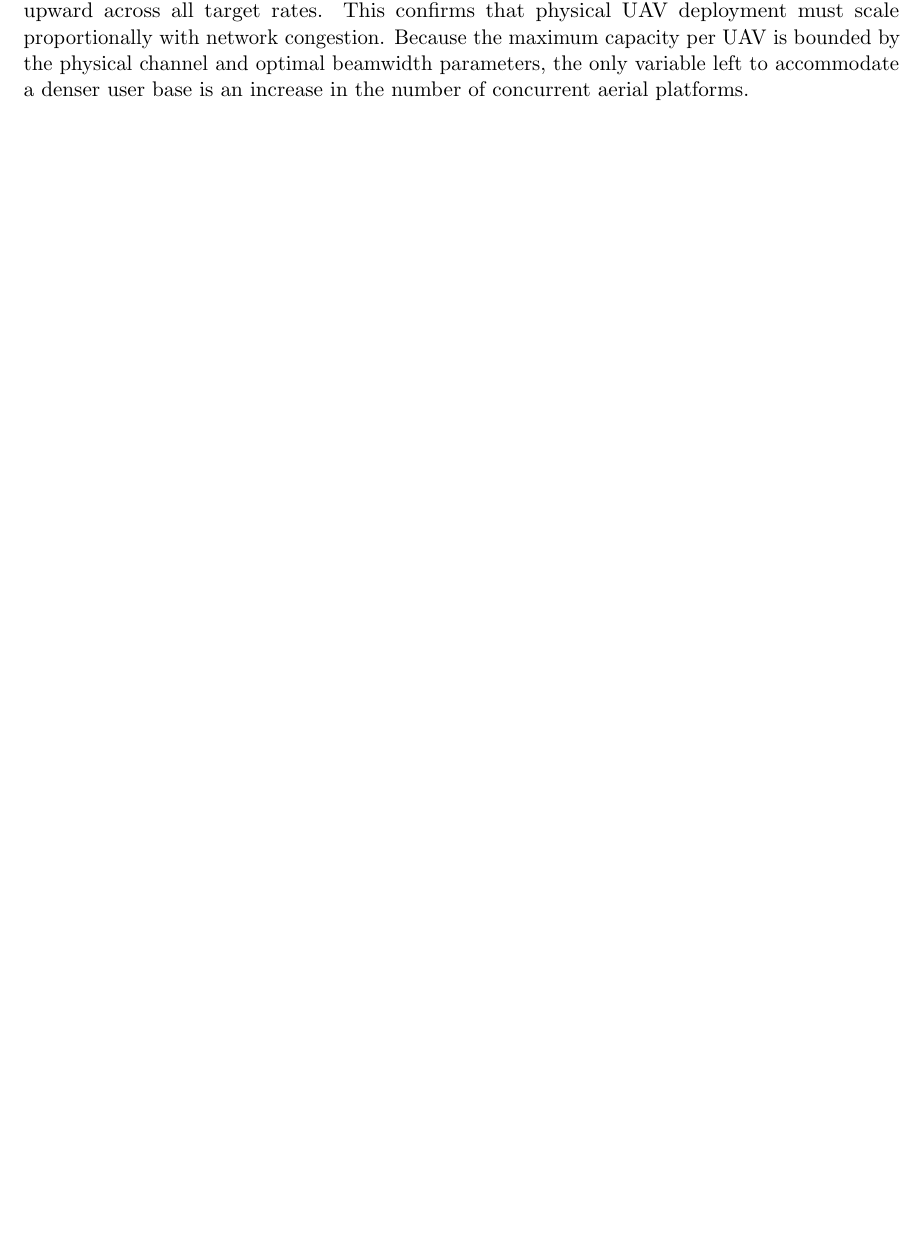
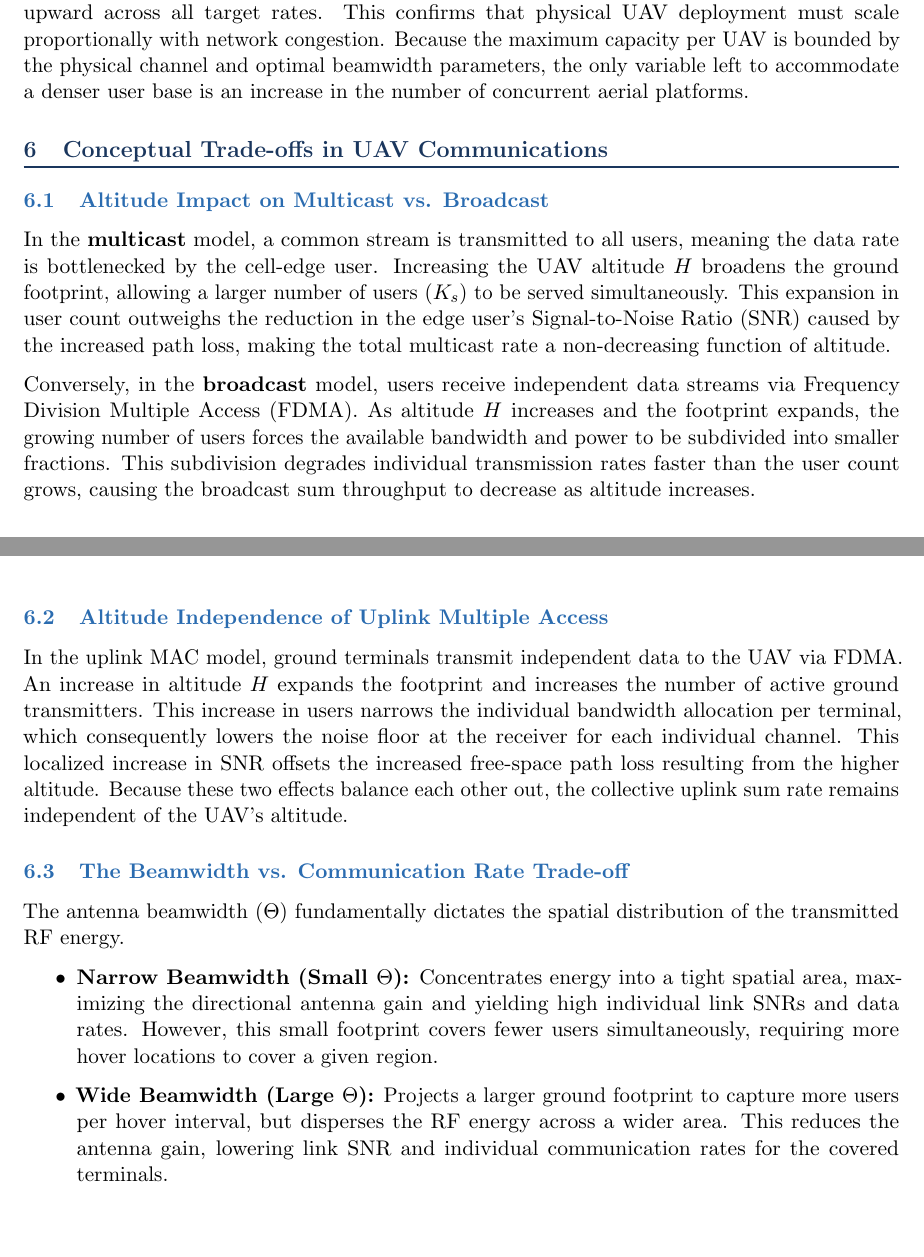
Before and after one commit to AndrewManitsas/AltitudeBeamwidthOptimization, a LaTeX paper (report/report.tex): part of page 9 of 10 before the commit and two parts of pages 9 and 10 of 11 after it, the two joined at a grey line, cut so that both start at the same text, the shorter picture padded with empty space. Compiled offline with pdfLaTeX.

Commit message:
Added Q6 section to the report

```diff
--- a/report/report.tex
+++ b/report/report.tex
@@ -285,6 +285,36 @@ all target rates. This confirms that physical UAV deployment must scale proporti
     congestion. Because the maximum capacity per UAV is bounded by the physical channel and optimal beamwidth parameters,
     the only variable left to accommodate a denser user base is an increase in the number of concurrent aerial platforms.
 
+\section{Conceptual Trade-offs in UAV Communications}
+
+    \subsection{Altitude Impact on Multicast vs. Broadcast}
+    In the \textbf{multicast} model, a common stream is transmitted to all users, meaning the data rate is bottlenecked by the cell-edge user.
+    Increasing the UAV altitude $H$ broadens the ground footprint, allowing a larger number of users ($K_s$) to be served simultaneously.
+    This expansion in user count outweighs the reduction in the edge user's Signal-to-Noise Ratio (SNR) caused by the increased path loss,
+    making the total multicast rate a non-decreasing function of altitude.
+
+    Conversely, in the \textbf{broadcast} model, users receive independent data streams via Frequency Division Multiple Access (FDMA).
+    As altitude $H$ increases and the footprint expands, the growing number of users forces the available bandwidth and power to be
+    subdivided into smaller fractions. This subdivision degrades individual transmission rates faster than the user count grows,
+    causing the broadcast sum throughput to decrease as altitude increases.
+
+    \subsection{Altitude Independence of Uplink Multiple Access}
+    In the uplink MAC model, ground terminals transmit independent data to the UAV via FDMA. An increase in altitude $H$ expands the
+    footprint and increases the number of active ground transmitters. This increase in users narrows the individual bandwidth allocation
+    per terminal, which consequently lowers the noise floor at the receiver for each individual channel. This localized increase in SNR
+    offsets the increased free-space path loss resulting from the higher altitude. Because these two effects balance each other out,
+    the collective uplink sum rate remains independent of the UAV's altitude.
+
+    \subsection{The Beamwidth vs. Communication Rate Trade-off}
+    The antenna beamwidth ($\Theta$) fundamentally dictates the spatial distribution of the transmitted RF energy.
+    \begin{itemize}
+        \item \textbf{Narrow Beamwidth (Small $\Theta$):} Concentrates energy into a tight spatial area, maximizing the directional antenna gain and
+        yielding high individual link SNRs and data rates. However, this small footprint covers fewer users simultaneously, requiring more hover
+        locations to cover a given region.
+        \item \textbf{Wide Beamwidth (Large $\Theta$):} Projects a larger ground footprint to capture more users per hover interval, but disperses
+        the RF energy across a wider area. This reduces the antenna gain, lowering link SNR and individual communication rates for the covered terminals.
+    \end{itemize}
+
 \newpage
 \section{References}
     \begin{enumerate}
```
Also changed, not shown: report/report.pdf, report/report.tex (4 more changed lines). Lines whose indentation alone changed are shown as unchanged.
